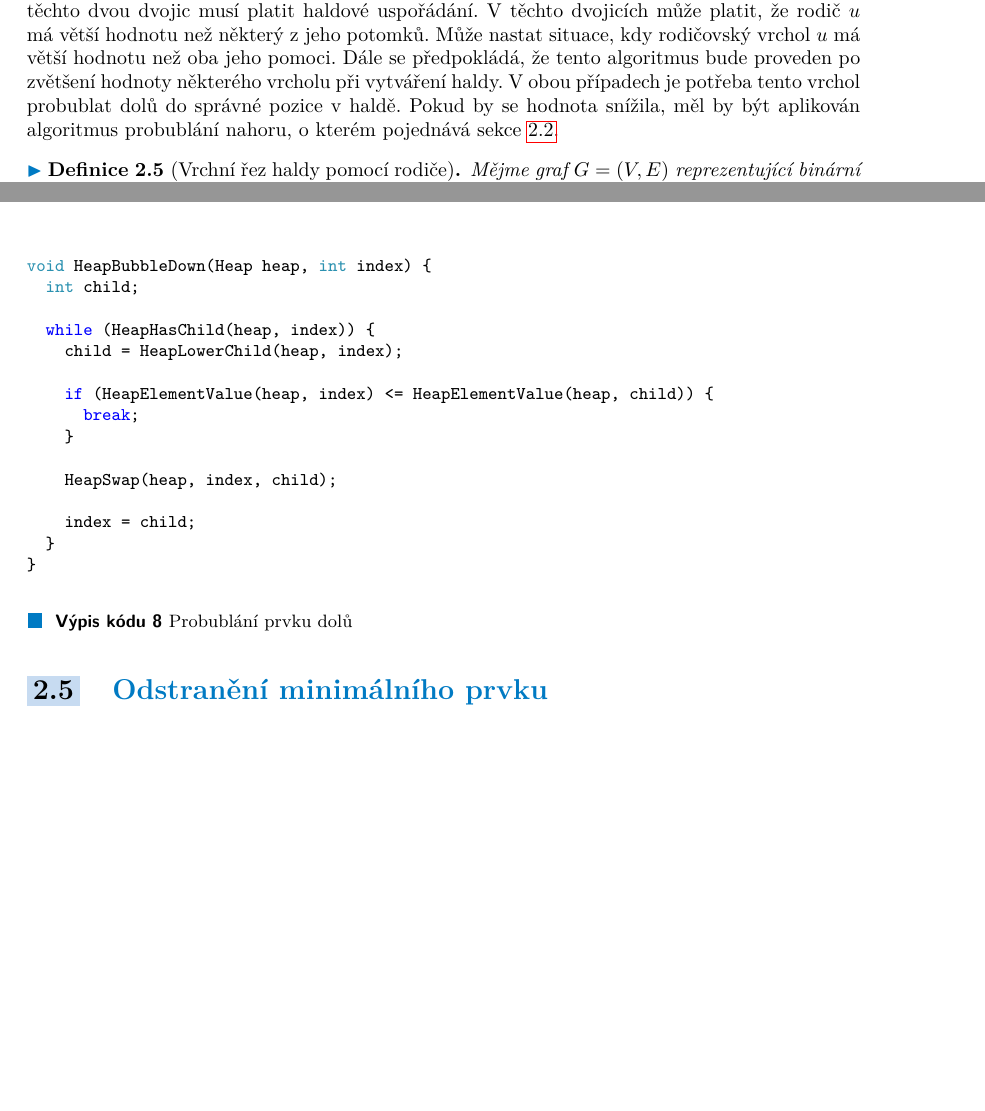
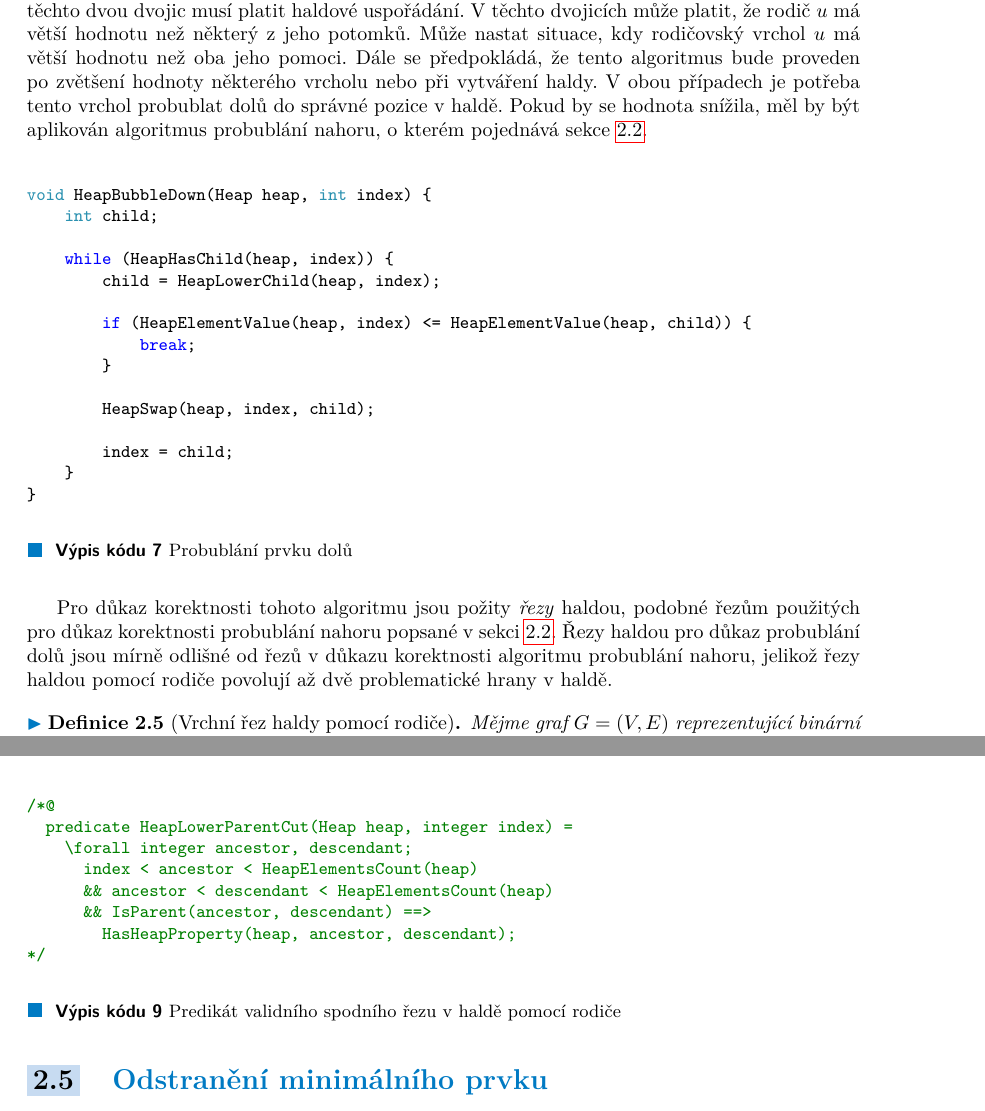
Before and after one commit to zapotocnylubos/bachelor-thesis-text, a LaTeX thesis (ctufit-thesis.tex, which reads text/text.tex): two parts of pages 27 and 29 of 41, joined at a grey line, cut so that both start at the same text, the shorter picture padded with empty space. Compiled offline with pdfLaTeX.

Commit message:
Improve ACSL descriptions

```diff
--- a/text/text.tex
+++ b/text/text.tex
@@ -591,7 +591,32 @@ ACSL anotace probublání dolů zajišťují, že po dokončení algoritmu je p
 
 Probublání prvku haldy směrem dolů (od kořene) je operace nad haldou, která dokáže v čase $\mathcal{O}(\log(n))$ opravit haldové uspořádání za předpokladu, že se zvýšila hodnota pouze toho vrcholu, která má být probublán.
 
-Algoritmus předpokládá, že haldové uspořádání lze porušit maximálně u dvou dvojic vrcholů $u$ a $v$ nebo $u$ a $w$, kde $u$ je rodičovský vrchol vrcholů $v$ a $w$. Tedy v celé haldě s výjimkou těchto dvou dvojic musí platit haldové uspořádání. V těchto dvojicích může platit, že rodič~$u$ má větší hodnotu než některý z jeho potomků. Může nastat situace, kdy rodičovský vrchol $u$ má větší hodnotu než oba jeho pomoci. Dále se předpokládá, že tento algoritmus bude proveden po zvětšení hodnoty některého vrcholu při vytváření haldy. V obou případech je potřeba tento vrchol probublat dolů do správné pozice v haldě. Pokud by se hodnota snížila, měl by být aplikován algoritmus probublání nahoru, o kterém pojednává sekce \ref{subsec:HeapBubbleUp}.
+Algoritmus předpokládá, že haldové uspořádání lze porušit maximálně u dvou dvojic vrcholů $u$ a $v$ nebo $u$ a $w$, kde $u$ je rodičovský vrchol vrcholů $v$ a $w$. Tedy v celé haldě s výjimkou těchto dvou dvojic musí platit haldové uspořádání. V těchto dvojicích může platit, že rodič~$u$~má větší hodnotu než některý z jeho potomků. Může nastat situace, kdy rodičovský vrchol~$u$~má větší hodnotu než oba jeho pomoci. Dále se předpokládá, že tento algoritmus bude proveden po zvětšení hodnoty některého vrcholu nebo při vytváření haldy. V obou případech je potřeba tento vrchol probublat dolů do správné pozice v haldě. Pokud by se hodnota snížila, měl by být aplikován algoritmus probublání nahoru, o kterém pojednává sekce \ref{subsec:HeapBubbleUp}.
+
+
+\begin{listing}[H]
+	\caption{Probublání prvku dolů}
+	\label{list:HeapBubbleDown}
+	\begin{minted}{c}
+void HeapBubbleDown(Heap heap, int index) {
+    int child;
+
+    while (HeapHasChild(heap, index)) {
+        child = HeapLowerChild(heap, index);
+
+        if (HeapElementValue(heap, index) <= HeapElementValue(heap, child)) {
+            break;
+        }
+
+        HeapSwap(heap, index, child);
+
+        index = child;
+    }
+}
+	\end{minted}
+\end{listing}
+
+Pro důkaz korektnosti tohoto algoritmu jsou požity \textit{řezy} haldou, podobné řezům použitých pro důkaz korektnosti probublání nahoru popsané v sekci \ref{subsec:HeapBubbleUp}. Řezy haldou pro důkaz probublání dolů jsou mírně odlišné od řezů v důkazu korektnosti algoritmu probublání nahoru, jelikož řezy haldou pomocí rodiče povolují až dvě problematické hrany v haldě.
 
 \begin{definition}[Vrchní řez haldy pomocí rodiče]
 	Mějme graf $G = (V, E)$ reprezentující binární haldu a~$i \in \mathbb{N}$.
@@ -645,2 +670,8 @@ ACSL kód popisující vrchní řez haldy pomocí rodiče nevytváří nový pod
 	\begin{minted}{c}
 /*@
+  predicate HeapUpperParentCut(Heap heap, integer index) =
+    \forall integer ancestor, descendant;
+      0 <= ancestor < index
+      && ancestor < descendant < HeapElementsCount(heap)
+      && IsParent(ancestor, descendant) ==>
+        HasHeapProperty(heap, ancestor, descendant);
@@ -693,25 +723,19 @@ ACSL kód popisující vrchní řez haldy pomocí rodiče nevytváří nový pod
 	V grafu spodního řezu haldy pomocí rodiče platí haldové uspořádání.
 \end{remark}
 
+
 \begin{listing}[H]
-	\caption{Probublání prvku dolů}
-	\label{list:bubbledown}
+	\caption{Predikát validního spodního řezu v haldě pomocí rodiče}
+	\label{acsl:HeapUpperParentCut}
 	\begin{minted}{c}
-void HeapBubbleDown(Heap heap, int index) {
-  int child;
-
-  while (HeapHasChild(heap, index)) {
-    child = HeapLowerChild(heap, index);
-
-    if (HeapElementValue(heap, index) <= HeapElementValue(heap, child)) {
-      break;
-    }
-
-    HeapSwap(heap, index, child);
-
-    index = child;
-  }
-}
+/*@
+  predicate HeapLowerParentCut(Heap heap, integer index) =
+    \forall integer ancestor, descendant;
+      index < ancestor < HeapElementsCount(heap)
+      && ancestor < descendant < HeapElementsCount(heap)
+      && IsParent(ancestor, descendant) ==>
+        HasHeapProperty(heap, ancestor, descendant);
+*/
 	\end{minted}
 \end{listing}
 
```
Also changed, not shown: text/text.tex (13 more changed lines).
